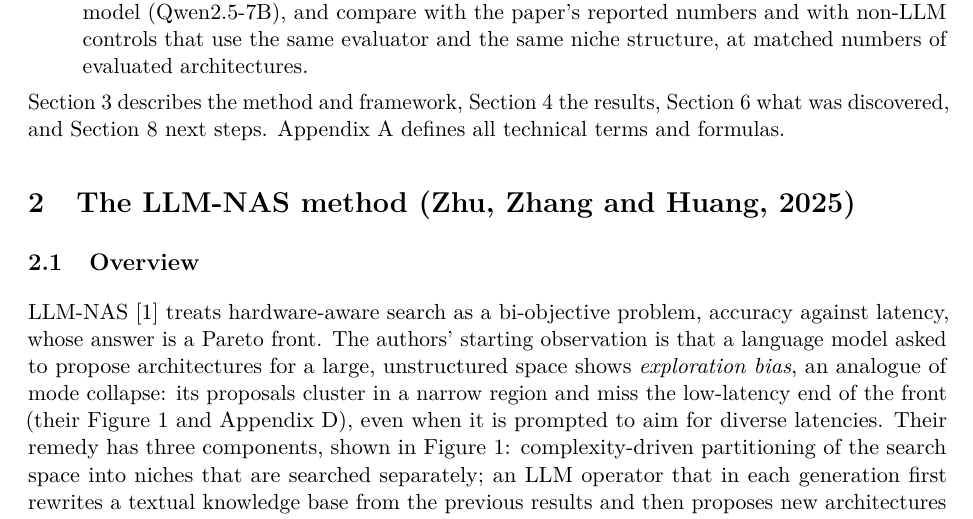
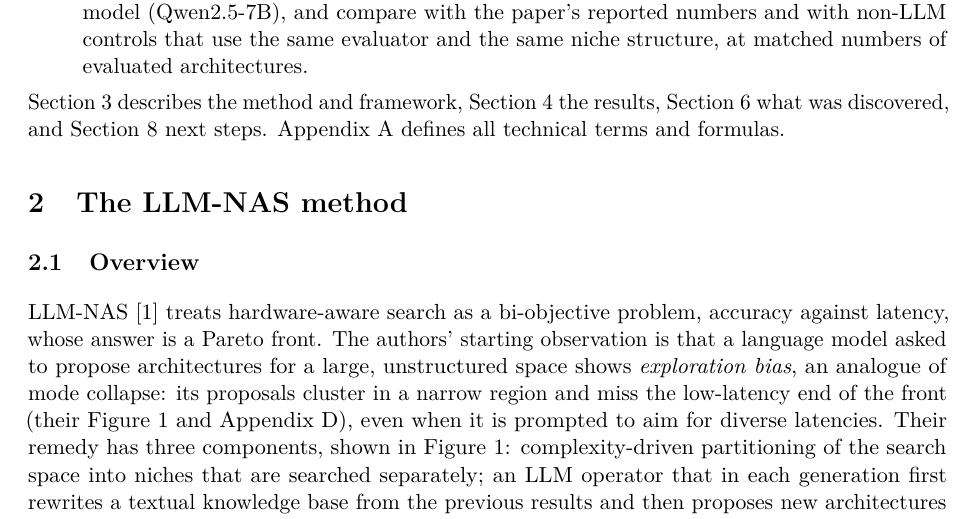
Before and after one commit to Zimozoxolo/llm-nas-repro, a LaTeX paper (report/reproduction_only.tex): part of page 5 of 25, cut so that both start at the same text. Compiled offline with pdfLaTeX.

Commit message:
Standalone report: shorten Section 2 title (fix)
Co-Authored-By: Claude Sonnet 5.5 <noreply@anthropic.com>

```diff
--- a/report/reproduction_only.tex
+++ b/report/reproduction_only.tex
@@ -67,7 +67,7 @@ This study asks two questions of LLM-NAS and builds a framework to answer them:
 Section~\ref{sec:method} describes the method and framework, Section~\ref{sec:results} the results, Section~\ref{sec:discussion} what was discovered, and Section~\ref{sec:future} next steps. Appendix~\ref{sec:glossary} defines all technical terms and formulas.
 
 %=====================================================================
-\section{The LLM-NAS method (Zhu, Zhang and Huang, 2025)}\label{sec:background}
+\section{The LLM-NAS method}\label{sec:background}
 
 \subsection{Overview}
 LLM-NAS \cite{llmnas} treats hardware-aware search as a bi-objective problem, accuracy against latency, whose answer is a Pareto front. The authors' starting observation is that a language model asked to propose architectures for a large, unstructured space shows \emph{exploration bias}, an analogue of mode collapse: its proposals cluster in a narrow region and miss the low-latency end of the front (their Figure~1 and Appendix~D), even when it is prompted to aim for diverse latencies. Their remedy has three components, shown in Figure~\ref{fig:pipeline}: complexity-driven partitioning of the search space into niches that are searched separately; an LLM operator that in each generation first rewrites a textual knowledge base from the previous results and then proposes new architectures conditioned on it; and a training-free evaluator, so that no candidate is trained. The paper's claim is that this finds near-complete Pareto fronts on six hardware devices in 120 API calls and about three minutes, where supernet-based methods need GPU-days.
```
Also changed, not shown: report/reproduction_only.pdf.
